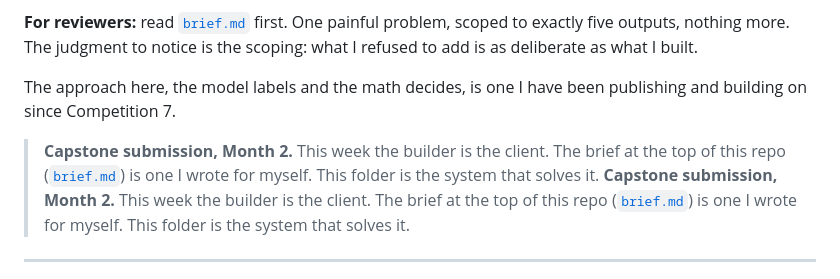
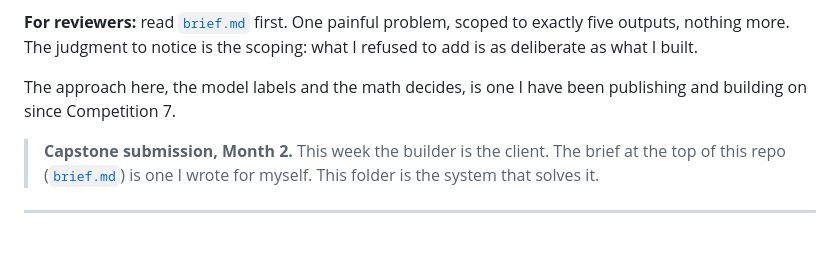
Before and after one commit to jmarielee/debrief-specialist, a Markdown page: README.md, the part around one of its changes. Drawn GitHub-style; blank space fills up the shorter version.

Commit message:
Enhance README layout and fix duplicate content
Updated README.md to improve image presentation and remove duplicate text.

```diff
--- a/README.md
+++ b/README.md
@@ -10,7 +14,6 @@ I design how AI systems behave and decide, not just how they look. This one deci
 
 The approach here, the model labels and the math decides, is one I have been publishing and building on since Competition 7.
 
-> **Capstone submission, Month 2.** This week the builder is the client. The brief at the top of this repo ([`brief.md`](./brief.md)) is one I wrote for myself. This folder is the system that solves it.
 > **Capstone submission, Month 2.** This week the builder is the client. The brief at the top of this repo ([`brief.md`](./brief.md)) is one I wrote for myself. This folder is the system that solves it.
 
 ---
```
Also changed, not shown: other parts of README.md (+5 -1 lines).
